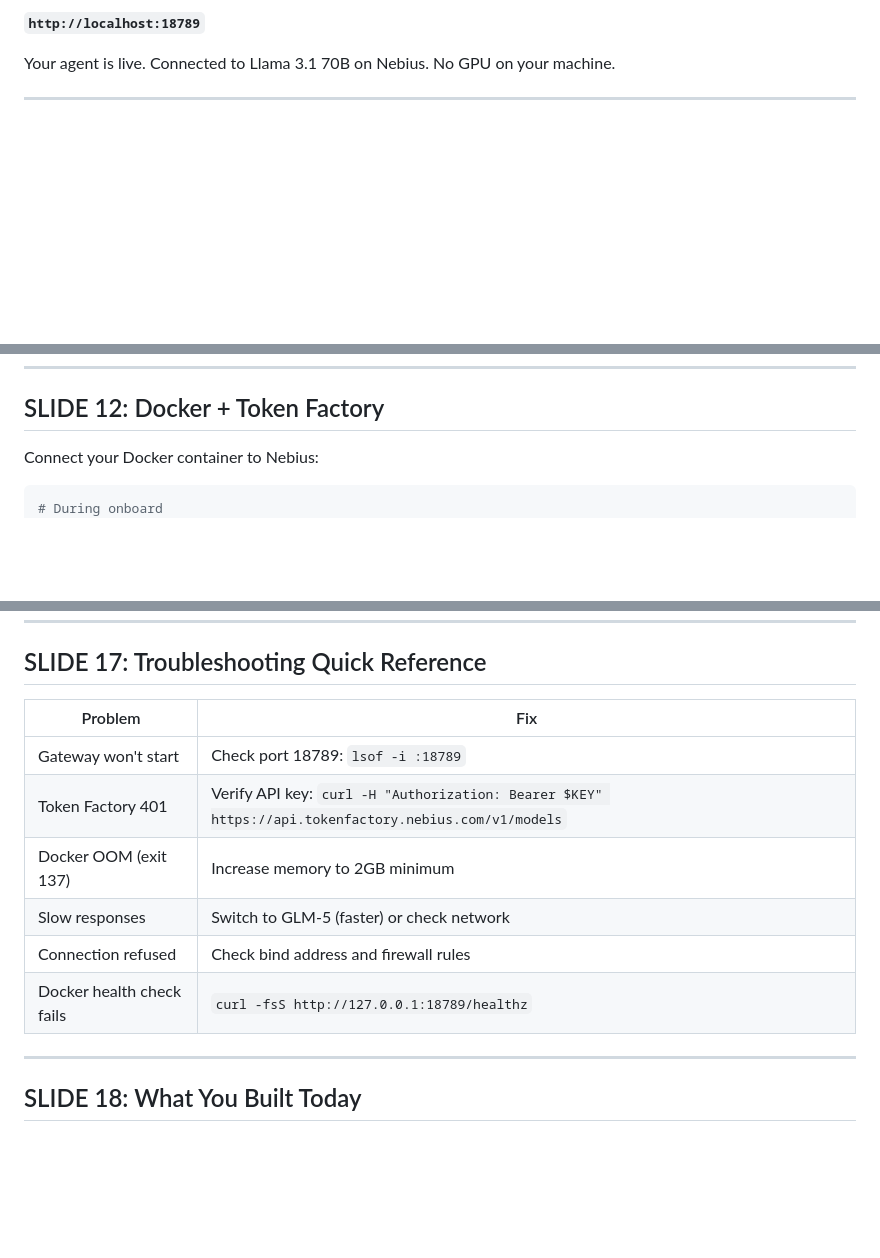
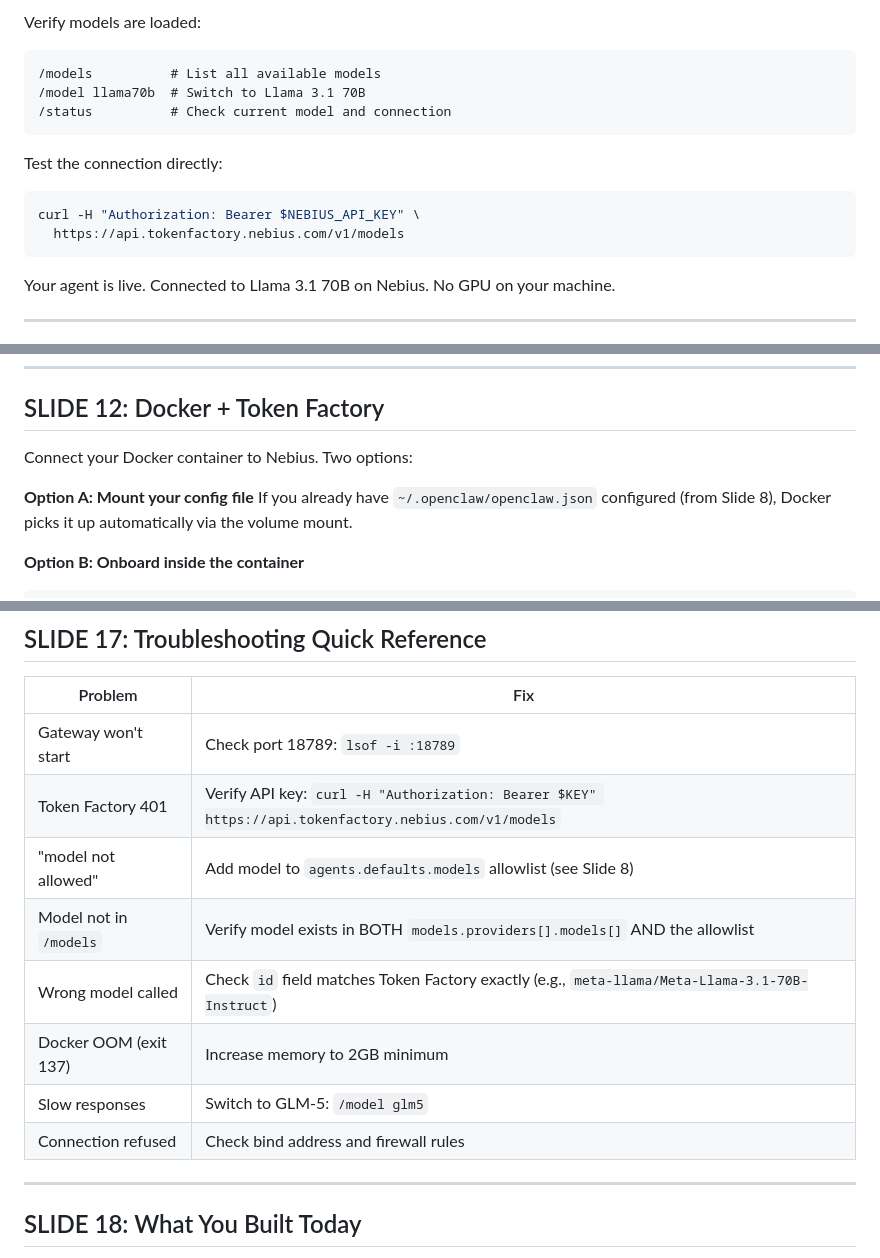
Before and after one commit to colygon/clawcamp-site, a Markdown page: workshops/running-openclaw-on-nebius.md, 3 parts joined by grey strips. Rendered like a GitHub page; blank space fills up the shorter version.

````diff
--- a/workshops/running-openclaw-on-nebius.md
+++ b/workshops/running-openclaw-on-nebius.md
@@ -149,5 +195,16 @@ Open your browser:
 
-**`http://localhost:18789`**
+Verify models are loaded:
+```
+/models          # List all available models
+/model llama70b  # Switch to Llama 3.1 70B
+/status          # Check current model and connection
+```
+
+Test the connection directly:
+```bash
+curl -H "Authorization: Bearer $NEBIUS_API_KEY" \
+  https://api.tokenfactory.nebius.com/v1/models
+```
 
 Your agent is live. Connected to Llama 3.1 70B on Nebius. No GPU on your machine.
 
@@ -213,10 +270,13 @@ curl -fsS http://127.0.0.1:18789/readyz
 
 ## SLIDE 12: Docker + Token Factory
 
-Connect your Docker container to Nebius:
+Connect your Docker container to Nebius. Two options:
 
+**Option A: Mount your config file**
+If you already have `~/.openclaw/openclaw.json` configured (from Slide 8), Docker picks it up automatically via the volume mount.
+
+**Option B: Onboard inside the container**
 ```bash
-# During onboard
 docker compose run --rm --no-deps --entrypoint node \
   openclaw-gateway dist/index.js onboard \
   --auth-choice custom-api-key \
@@ -302,10 +362,12 @@ Before going live:
 |---------|-----|
 | Gateway won't start | Check port 18789: `lsof -i :18789` |
 | Token Factory 401 | Verify API key: `curl -H "Authorization: Bearer $KEY" https://api.tokenfactory.nebius.com/v1/models` |
+| "model not allowed" | Add model to `agents.defaults.models` allowlist (see Slide 8) |
+| Model not in `/models` | Verify model exists in BOTH `models.providers[].models[]` AND the allowlist |
+| Wrong model called | Check `id` field matches Token Factory exactly (e.g., `meta-llama/Meta-Llama-3.1-70B-Instruct`) |
 | Docker OOM (exit 137) | Increase memory to 2GB minimum |
-| Slow responses | Switch to GLM-5 (faster) or check network |
+| Slow responses | Switch to GLM-5: `/model glm5` |
 | Connection refused | Check bind address and firewall rules |
-| Docker health check fails | `curl -fsS http://127.0.0.1:18789/healthz` |
 
 ---
 
````
Also changed, not shown: other parts of workshops/running-openclaw-on-nebius.md (+55 -9 lines).
